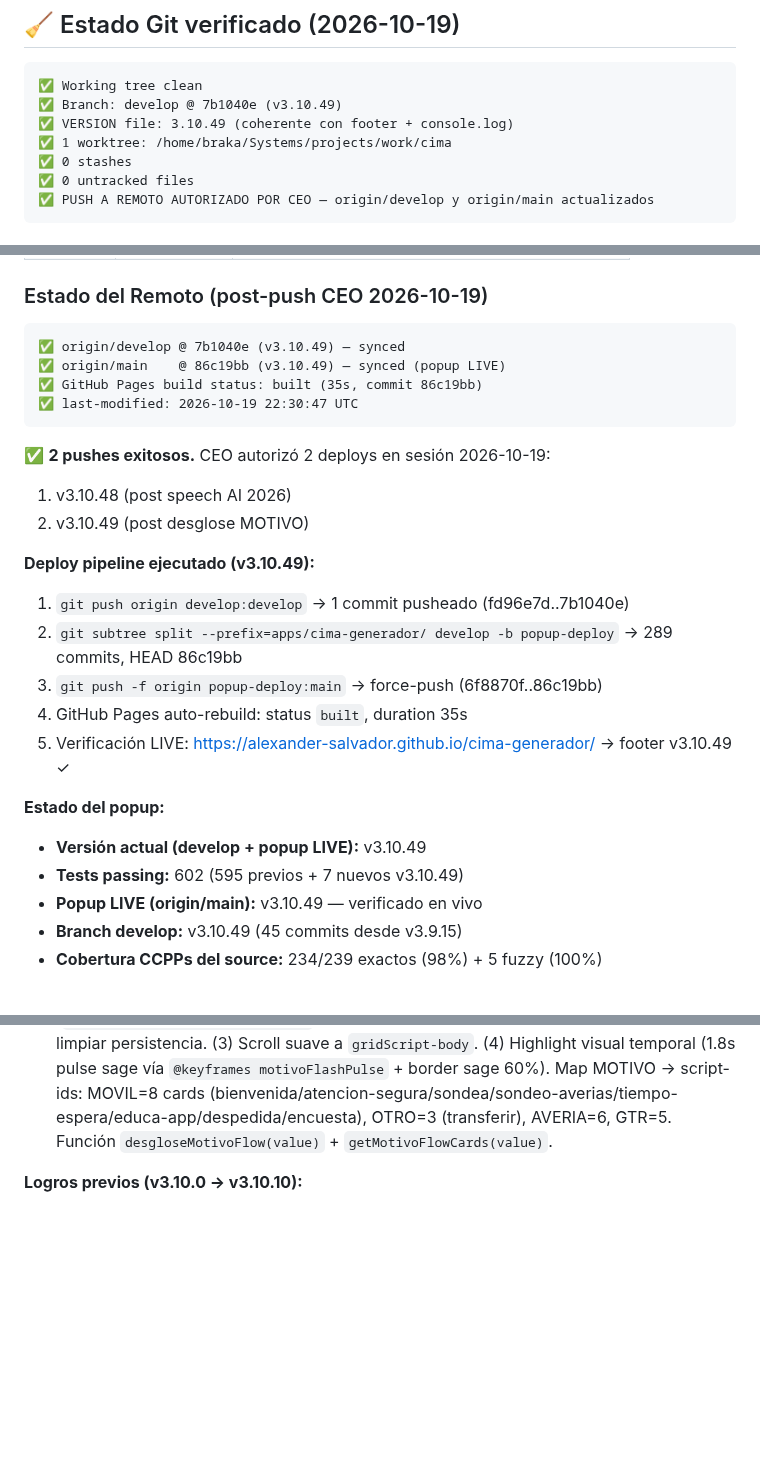
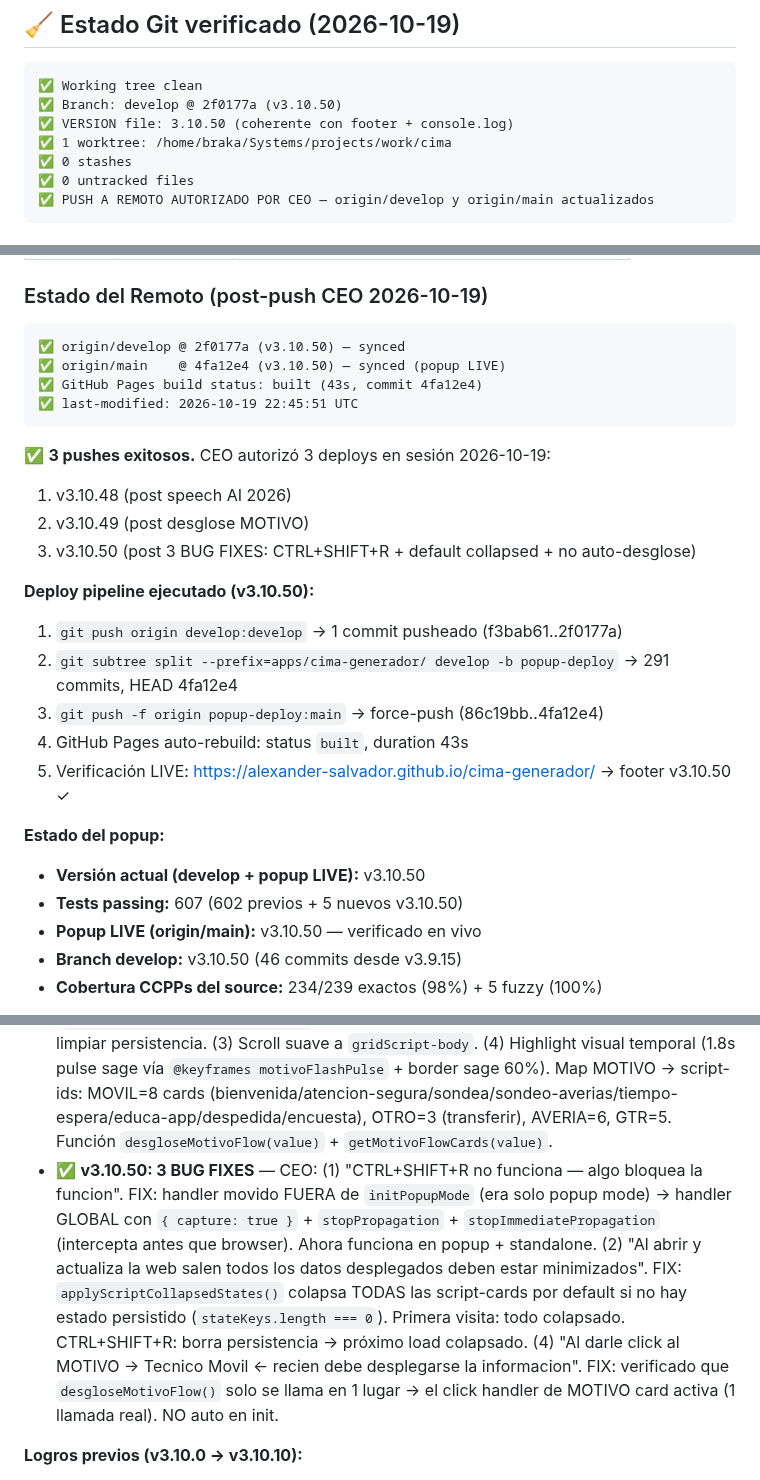
Before and after one commit to Alexander-Salvador/cima-generador, a Markdown page: MEMORY.md, 3 parts joined by grey strips. Rendered like a GitHub page; blank space fills up the shorter version.

Commit message:
docs(cima): v3.10.50 POST-DEPLOY — confirmar push + 3 BUG FIXES LIVE
- origin/develop @ 2f0177a (v3.10.50) synced
- origin/main @ 4fa12e4 (v3.10.50) synced (popup LIVE)
- GitHub Pages build: built (43s, commit 4fa12e4)
- Popup LIVE: https://alexander-salvador.github.io/cima-generador/

Verificaciones LIVE v3.10.50:
✓ Footer version v3.10.50
✓ capture: true presente (BUG 1 fix)
✓ stateKeys.length === 0 presente (BUG 2 fix)
✓ last-modified: 2026-10-19 22:45:51 UTC

Pipeline deploy ejecutado:
1. git push origin develop:develop (f3bab61..2f0177a)
2. git subtree split → 291 commits, HEAD 4fa12e4
3. git push -f origin popup-deploy:main (86c19bb..4fa12e4)
4. GitHub Pages auto-rebuild 43s
5. Verificación LIVE: footer v3.10.50 ✓

````diff
--- a/MEMORY.md
+++ b/MEMORY.md
@@ -62,8 +62,8 @@ Memoria persistente. Última actualización: **2026-10-19 — v3.10.49 FIN SESI
 
 ```
 ✅ Working tree clean
-✅ Branch: develop @ 7b1040e (v3.10.49)
-✅ VERSION file: 3.10.49 (coherente con footer + console.log)
+✅ Branch: develop @ 2f0177a (v3.10.50)
+✅ VERSION file: 3.10.50 (coherente con footer + console.log)
 ✅ 1 worktree: /home/braka/Systems/projects/work/cima
 ✅ 0 stashes
 ✅ 0 untracked files
@@ -80,28 +80,29 @@ Memoria persistente. Última actualización: **2026-10-19 — v3.10.49 FIN SESI
 ### Estado del Remoto (post-push CEO 2026-10-19)
 
 ```
-✅ origin/develop @ 7b1040e (v3.10.49) — synced
-✅ origin/main    @ 86c19bb (v3.10.49) — synced (popup LIVE)
-✅ GitHub Pages build status: built (35s, commit 86c19bb)
-✅ last-modified: 2026-10-19 22:30:47 UTC
-```
-
-✅ **2 pushes exitosos.** CEO autorizó 2 deploys en sesión 2026-10-19:
+✅ origin/develop @ 2f0177a (v3.10.50) — synced
+✅ origin/main    @ 4fa12e4 (v3.10.50) — synced (popup LIVE)
+✅ GitHub Pages build status: built (43s, commit 4fa12e4)
+✅ last-modified: 2026-10-19 22:45:51 UTC
+```
+
+✅ **3 pushes exitosos.** CEO autorizó 3 deploys en sesión 2026-10-19:
 1. v3.10.48 (post speech AI 2026)
 2. v3.10.49 (post desglose MOTIVO)
-
-**Deploy pipeline ejecutado (v3.10.49):**
-1. `git push origin develop:develop` → 1 commit pusheado (fd96e7d..7b1040e)
-2. `git subtree split --prefix=apps/cima-generador/ develop -b popup-deploy` → 289 commits, HEAD 86c19bb
-3. `git push -f origin popup-deploy:main` → force-push (6f8870f..86c19bb)
-4. GitHub Pages auto-rebuild: status `built`, duration 35s
-5. Verificación LIVE: https://alexander-salvador.github.io/cima-generador/ → footer v3.10.49 ✓
+3. v3.10.50 (post 3 BUG FIXES: CTRL+SHIFT+R + default collapsed + no auto-desglose)
+
+**Deploy pipeline ejecutado (v3.10.50):**
+1. `git push origin develop:develop` → 1 commit pusheado (f3bab61..2f0177a)
+2. `git subtree split --prefix=apps/cima-generador/ develop -b popup-deploy` → 291 commits, HEAD 4fa12e4
+3. `git push -f origin popup-deploy:main` → force-push (86c19bb..4fa12e4)
+4. GitHub Pages auto-rebuild: status `built`, duration 43s
+5. Verificación LIVE: https://alexander-salvador.github.io/cima-generador/ → footer v3.10.50 ✓
 
 **Estado del popup:**
-- **Versión actual (develop + popup LIVE):** v3.10.49
-- **Tests passing:** 602 (595 previos + 7 nuevos v3.10.49)
-- **Popup LIVE (origin/main):** v3.10.49 — verificado en vivo
-- **Branch develop:** v3.10.49 (45 commits desde v3.9.15)
+- **Versión actual (develop + popup LIVE):** v3.10.50
+- **Tests passing:** 607 (602 previos + 5 nuevos v3.10.50)
+- **Popup LIVE (origin/main):** v3.10.50 — verificado en vivo
+- **Branch develop:** v3.10.50 (46 commits desde v3.9.15)
 - **Cobertura CCPPs del source:** 234/239 exactos (98%) + 5 fuzzy (100%)
 
 **Nota técnica — bug push refspec:**
@@ -141,6 +142,7 @@ El `.git/config` original tenía `push = refs/heads/*:refs/remotes/origin/*` (bu
 - ✅ **v3.10.47: BUG FIX CRÍTICO: grids mismo ancho (jerarquía DOM)** — CEO: "las 3 grid deben tener el mismo ancho" en modo popup. Causa raíz descubierta con BeautifulSoup: v3.10.44 (refactor MOTIVO cards) introdujo 1 `</div>` extra en L4013 que cerraba prematuramente `<div class="app">` ANTES de que abrieran gridAddress y gridTipif. Resultado: gridScript 453px (hijo de .app con padding) vs gridAddress/gridTipif 465px (huérfanos hijos de .popup-frame). Fix: eliminar el `</div>` extra → 3 grids hijos de .app → width uniforme 453px. Tests con BeautifulSoup parser real (+2 nuevos).
 - ✅ **v3.10.48: SPEECHES nutridos AI 2026 (variación + consecutivas)** — (1) MOTIVO tiempo-espera: agregada continuación "Apenas tenga novedades, le comento cómo seguimos." (2) DESPEDIDA CEO directive "consecutiva la atencion": "Perfecto {Cliente}, ya tenemos listo el (proceso generado). Sigamos las indicaciones..." en lugar de 2 mensajes separados. (3) Variación {Cliente} (no siempre al inicio): atencion-segura al medio, sondea al final, sondeo-averias tras "Comprendo", educa-app tras intro empática, encuesta al inicio, transferir 1 sola mención (antes 2). Frases empáticas: "Pensando en su comodidad", "Para resolver más rápido", "Comprendo", "Entiendo", "Perfecto".
 - ✅ **v3.10.49: DESGLOSE del flow al click en MOTIVO** — CEO: "al darle click a el MOTIVO recien se desglozara toda la info correspondiente al motivo". Click en MOTIVO card activa ejecuta automáticamente: (1) Expandir GRID 0 si está colapsado (`toggleGrid('gridScript', false)`). (2) Expandir TODAS las script-cards colapsadas + limpiar persistencia. (3) Scroll suave a `gridScript-body`. (4) Highlight visual temporal (1.8s pulse sage vía `@keyframes motivoFlashPulse` + border sage 60%). Map MOTIVO → script-ids: MOVIL=8 cards (bienvenida/atencion-segura/sondea/sondeo-averias/tiempo-espera/educa-app/despedida/encuesta), OTRO=3 (transferir), AVERIA=6, GTR=5. Función `desgloseMotivoFlow(value)` + `getMotivoFlowCards(value)`.
+- ✅ **v3.10.50: 3 BUG FIXES** — CEO: (1) "CTRL+SHIFT+R no funciona — algo bloquea la funcion". FIX: handler movido FUERA de `initPopupMode` (era solo popup mode) → handler GLOBAL con `{ capture: true }` + `stopPropagation` + `stopImmediatePropagation` (intercepta antes que browser). Ahora funciona en popup + standalone. (2) "Al abrir y actualiza la web salen todos los datos desplegados deben estar minimizados". FIX: `applyScriptCollapsedStates()` colapsa TODAS las script-cards por default si no hay estado persistido (`stateKeys.length === 0`). Primera visita: todo colapsado. CTRL+SHIFT+R: borra persistencia → próximo load colapsado. (4) "Al darle click al MOTIVO → Tecnico Movil ← recien debe desplegarse la informacion". FIX: verificado que `desgloseMotivoFlow()` solo se llama en 1 lugar → el click handler de MOTIVO card activa (1 llamada real). NO auto en init.
 
 **Logros previos (v3.10.0 → v3.10.10):**
 - 7 agentes OVAV en paralelo detectaron shadowing + 24 mentiras
````
Also changed, not shown: other parts of MEMORY.md (+1 -1 lines).
